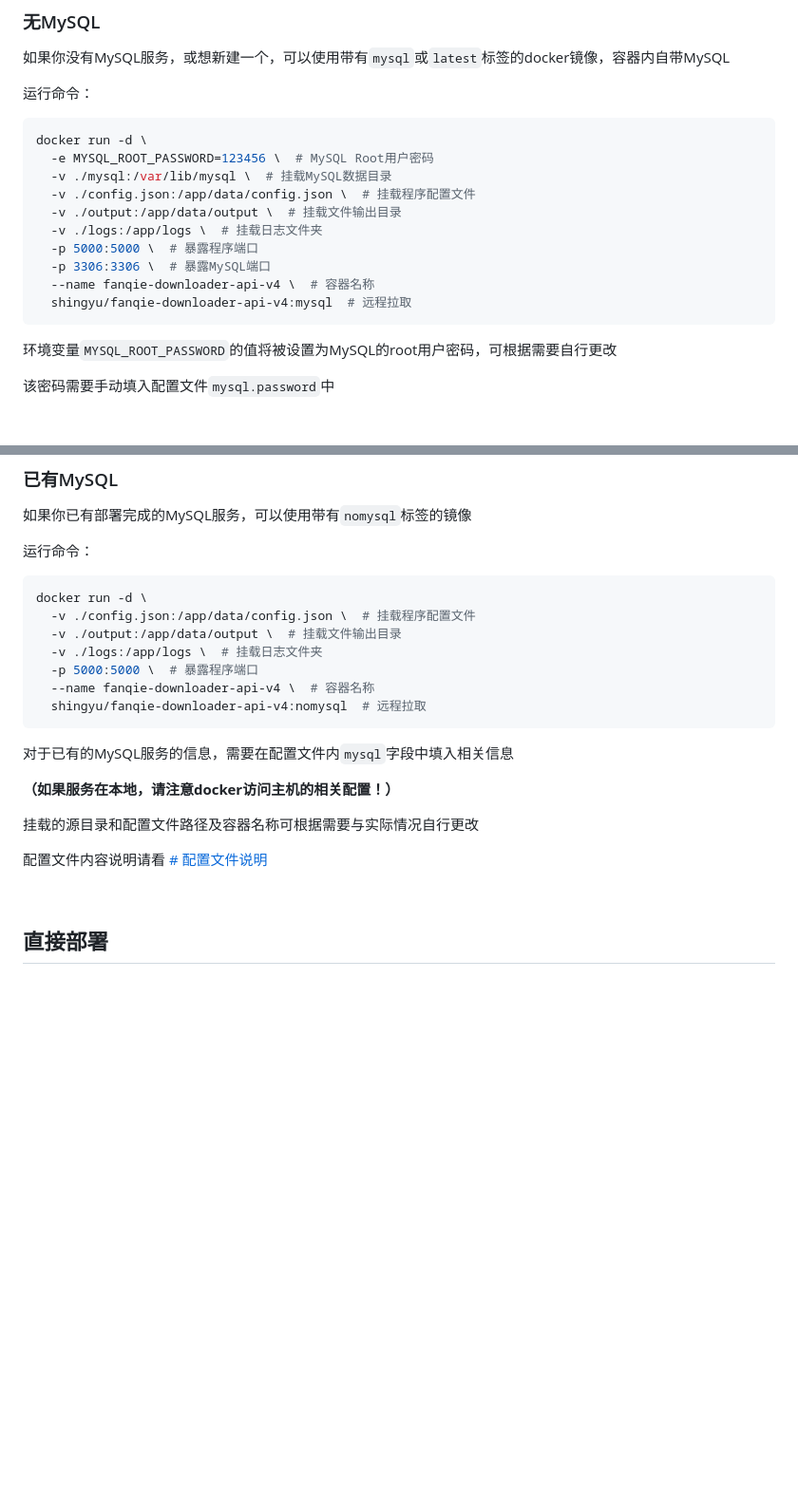
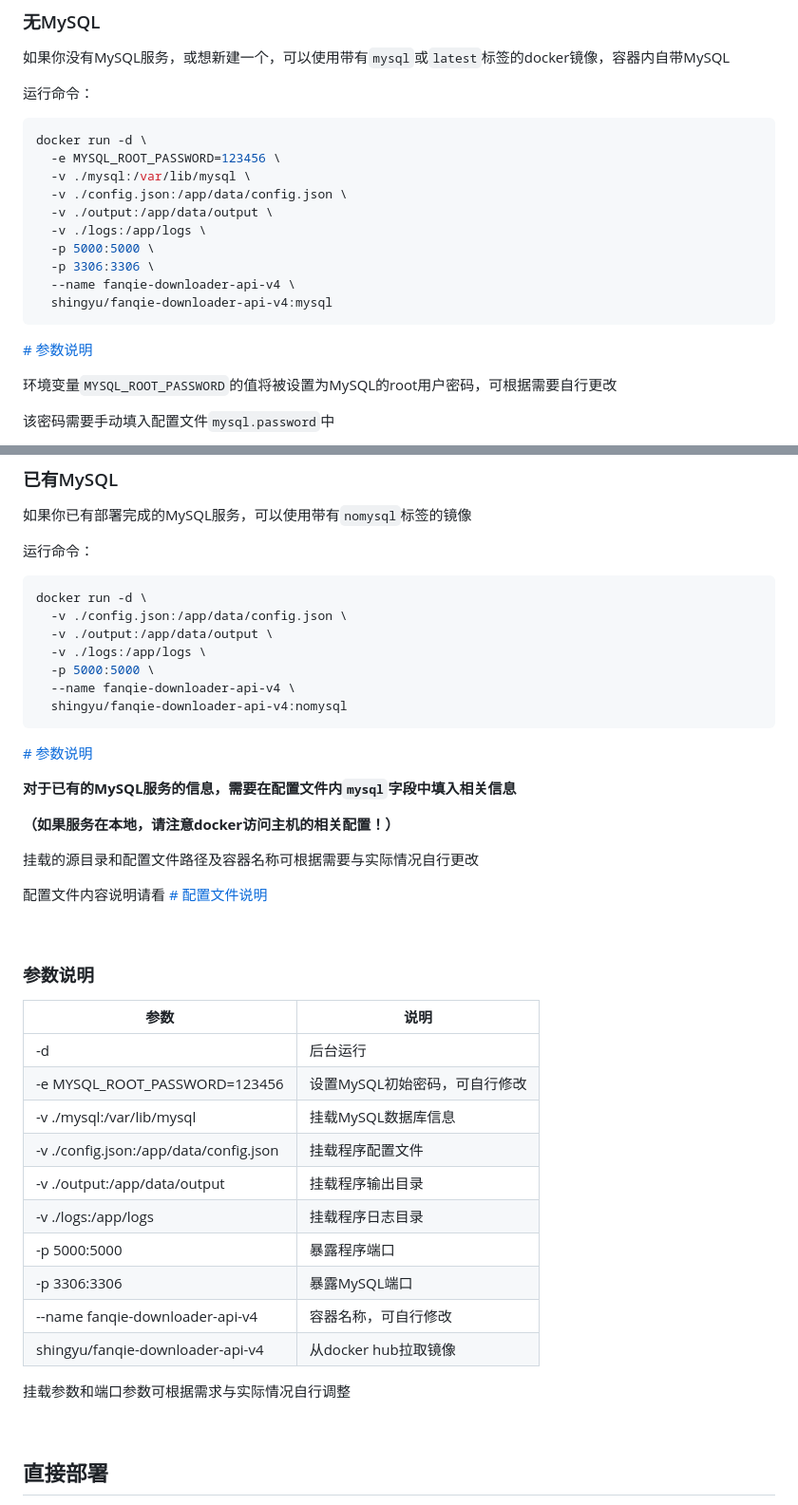
Before and after one commit to shing-yu/fanqie-downloader-api-v4, a Markdown page: README.md, 2 parts joined by grey strips. Shown: that part at 95% size. GitHub-like rendering; blank space fills up the shorter version.

Commit message:
docs: 调整

````diff
--- a/README.md
+++ b/README.md
@@ -14,16 +14,18 @@
 
 ```shell
 docker run -d \
-  -e MYSQL_ROOT_PASSWORD=123456 \  # MySQL Root用户密码
-  -v ./mysql:/var/lib/mysql \  # 挂载MySQL数据目录
-  -v ./config.json:/app/data/config.json \  # 挂载程序配置文件
-  -v ./output:/app/data/output \  # 挂载文件输出目录
-  -v ./logs:/app/logs \  # 挂载日志文件夹
-  -p 5000:5000 \  # 暴露程序端口
-  -p 3306:3306 \  # 暴露MySQL端口
-  --name fanqie-downloader-api-v4 \  # 容器名称
-  shingyu/fanqie-downloader-api-v4:mysql  # 远程拉取
+  -e MYSQL_ROOT_PASSWORD=123456 \
+  -v ./mysql:/var/lib/mysql \
+  -v ./config.json:/app/data/config.json \
+  -v ./output:/app/data/output \
+  -v ./logs:/app/logs \
+  -p 5000:5000 \
+  -p 3306:3306 \
+  --name fanqie-downloader-api-v4 \
+  shingyu/fanqie-downloader-api-v4:mysql
 ```
+
+[# 参数说明](#参数说明)
 
 环境变量`MYSQL_ROOT_PASSWORD`的值将被设置为MySQL的root用户密码，可根据需要自行更改
 
@@ -43,21 +45,42 @@ docker run -d \
 
 ```shell
 docker run -d \
-  -v ./config.json:/app/data/config.json \  # 挂载程序配置文件
-  -v ./output:/app/data/output \  # 挂载文件输出目录
-  -v ./logs:/app/logs \  # 挂载日志文件夹
-  -p 5000:5000 \  # 暴露程序端口
-  --name fanqie-downloader-api-v4 \  # 容器名称
-  shingyu/fanqie-downloader-api-v4:nomysql  # 远程拉取
+  -v ./config.json:/app/data/config.json \
+  -v ./output:/app/data/output \
+  -v ./logs:/app/logs \
+  -p 5000:5000 \
+  --name fanqie-downloader-api-v4 \
+  shingyu/fanqie-downloader-api-v4:nomysql
 ```
 
-对于已有的MySQL服务的信息，需要在配置文件内`mysql`字段中填入相关信息
+[# 参数说明](#参数说明)
+
+**对于已有的MySQL服务的信息，需要在配置文件内`mysql`字段中填入相关信息**
 
 **（如果服务在本地，请注意docker访问主机的相关配置！）**
 
 挂载的源目录和配置文件路径及容器名称可根据需要与实际情况自行更改
 
 配置文件内容说明请看 [# 配置文件说明](#配置文件说明)
+
+<br>
+
+### 参数说明
+
+| 参数                                   | 说明                          |
+| -------------------------------------- | ----------------------------- |
+| -d                                     | 后台运行                      |
+| -e MYSQL_ROOT_PASSWORD=123456          | 设置MySQL初始密码，可自行修改 |
+| -v ./mysql:/var/lib/mysql              | 挂载MySQL数据库信息           |
+| -v ./config.json:/app/data/config.json | 挂载程序配置文件              |
+| -v ./output:/app/data/output           | 挂载程序输出目录              |
+| -v ./logs:/app/logs                    | 挂载程序日志目录              |
+| -p 5000:5000                           | 暴露程序端口                  |
+| -p 3306:3306                           | 暴露MySQL端口                 |
+| --name fanqie-downloader-api-v4        | 容器名称，可自行修改          |
+| shingyu/fanqie-downloader-api-v4       | 从docker hub拉取镜像          |
+
+挂载参数和端口参数可根据需求与实际情况自行调整
 
 <br>
 
````
